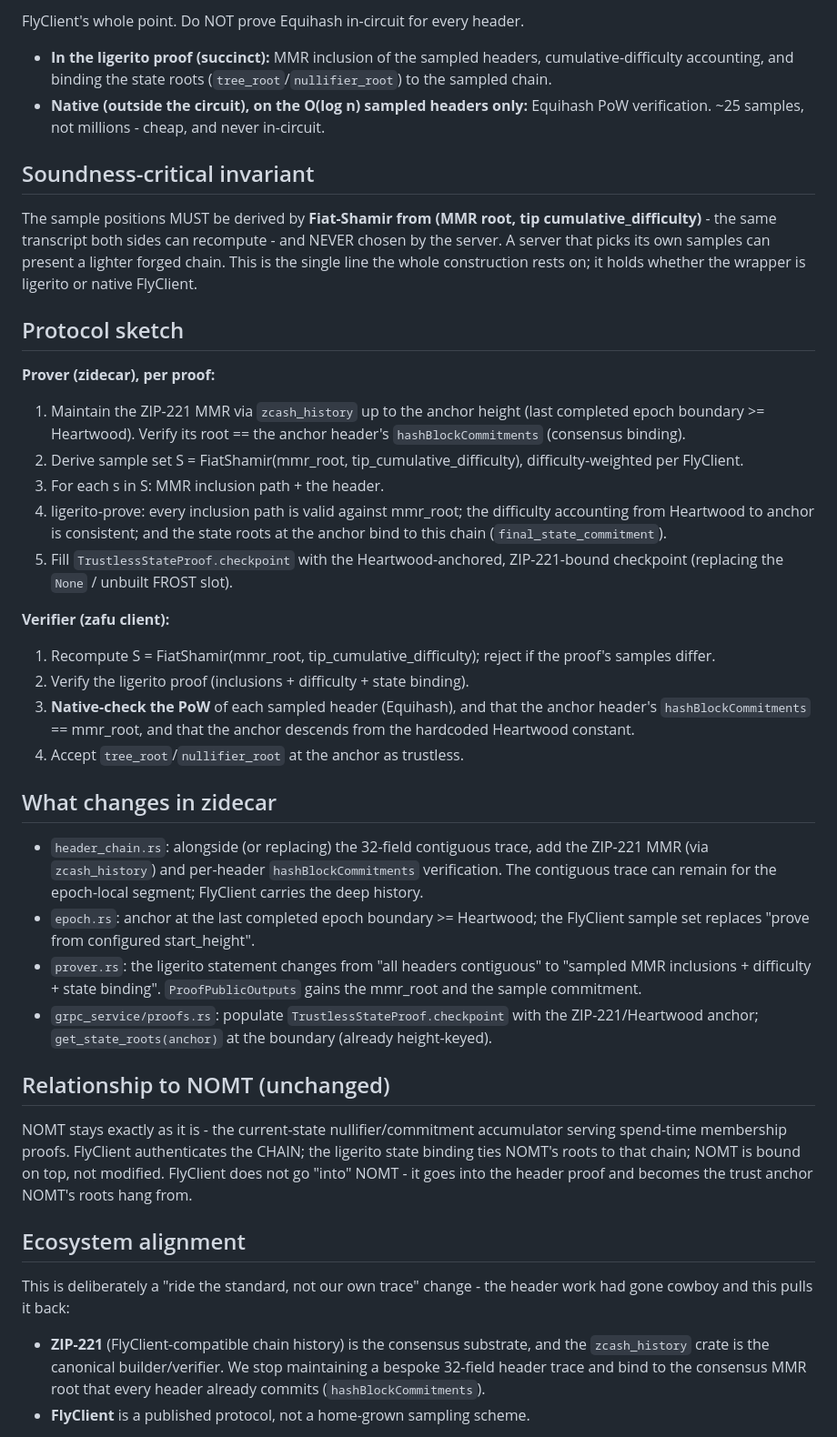
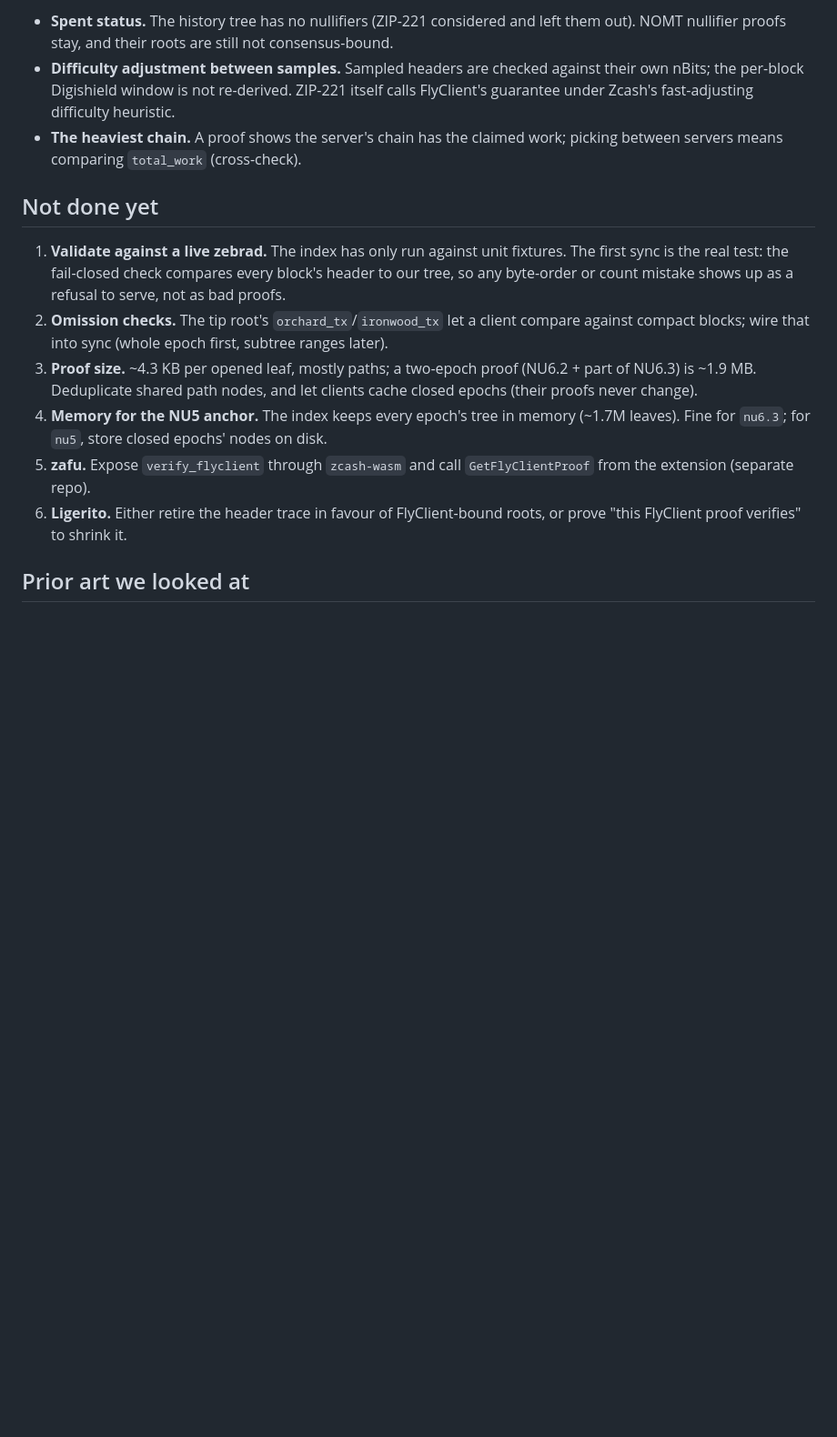
Before and after one commit to rotkonetworks/zcli, a Markdown page: docs/design/flyclient-header-proof.md, the part around one of its changes. Shown at 91% size. Drawn GitHub-style; blank space fills up the shorter version.

```diff
--- a/docs/design/flyclient-header-proof.md
+++ b/docs/design/flyclient-header-proof.md
@@ -61,75 +91,33 @@ and it is trustless and complete.
 
-FlyClient's whole point. Do NOT prove Equihash in-circuit for every header.
+- **Spent status.** The history tree has no nullifiers (ZIP-221 considered and
+  left them out). NOMT nullifier proofs stay, and their roots are still not
+  consensus-bound.
+- **Difficulty adjustment between samples.** Sampled headers are checked
+  against their own nBits; the per-block Digishield window is not re-derived.
+  ZIP-221 itself calls FlyClient's guarantee under Zcash's fast-adjusting
+  difficulty heuristic.
+- **The heaviest chain.** A proof shows the server's chain has the claimed
+  work; picking between servers means comparing `total_work` (cross-check).
 
-- **In the ligerito proof (succinct):** MMR inclusion of the sampled headers,
-  cumulative-difficulty accounting, and binding the state roots
-  (`tree_root`/`nullifier_root`) to the sampled chain.
-- **Native (outside the circuit), on the O(log n) sampled headers only:** Equihash
-  PoW verification. ~25 samples, not millions - cheap, and never in-circuit.
+## Not done yet
 
-## Soundness-critical invariant
+1. **Validate against a live zebrad.** The index has only run against unit
+   fixtures. The first sync is the real test: the fail-closed check compares
+   every block's header to our tree, so any byte-order or count mistake shows
+   up as a refusal to serve, not as bad proofs.
+2. **Omission checks.** The tip root's `orchard_tx`/`ironwood_tx` let a client
+   compare against compact blocks; wire that into sync (whole epoch first,
+   subtree ranges later).
+3. **Proof size.** ~4.3 KB per opened leaf, mostly paths; a two-epoch proof
+   (NU6.2 + part of NU6.3) is ~1.9 MB. Deduplicate shared path nodes, and let
+   clients cache closed epochs (their proofs never change).
+4. **Memory for the NU5 anchor.** The index keeps every epoch's tree in memory
+   (~1.7M leaves). Fine for `nu6.3`; for `nu5`, store closed epochs' nodes on
+   disk.
+5. **zafu.** Expose `verify_flyclient` through `zcash-wasm` and call
+   `GetFlyClientProof` from the extension (separate repo).
+6. **Ligerito.** Either retire the header trace in favour of FlyClient-bound
+   roots, or prove "this FlyClient proof verifies" to shrink it.
 
-The sample positions MUST be derived by **Fiat-Shamir from (MMR root, tip
-cumulative_difficulty)** - the same transcript both sides can recompute - and
-NEVER chosen by the server. A server that picks its own samples can present a
-lighter forged chain. This is the single line the whole construction rests on;
-it holds whether the wrapper is ligerito or native FlyClient.
+## Prior art we looked at
 
-## Protocol sketch
-
-**Prover (zidecar), per proof:**
-1. Maintain the ZIP-221 MMR via `zcash_history` up to the anchor height (last
-   completed epoch boundary >= Heartwood). Verify its root == the anchor header's
-   `hashBlockCommitments` (consensus binding).
-2. Derive sample set S = FiatShamir(mmr_root, tip_cumulative_difficulty),
-   difficulty-weighted per FlyClient.
-3. For each s in S: MMR inclusion path + the header.
-4. ligerito-prove: every inclusion path is valid against mmr_root; the
-   difficulty accounting from Heartwood to anchor is consistent; and the state
-   roots at the anchor bind to this chain (`final_state_commitment`).
-5. Fill `TrustlessStateProof.checkpoint` with the Heartwood-anchored,
-   ZIP-221-bound checkpoint (replacing the `None` / unbuilt FROST slot).
-
-**Verifier (zafu client):**
-1. Recompute S = FiatShamir(mmr_root, tip_cumulative_difficulty); reject if the
-   proof's samples differ.
-2. Verify the ligerito proof (inclusions + difficulty + state binding).
-3. **Native-check the PoW** of each sampled header (Equihash), and that the anchor
-   header's `hashBlockCommitments` == mmr_root, and that the anchor descends from
-   the hardcoded Heartwood constant.
-4. Accept `tree_root`/`nullifier_root` at the anchor as trustless.
-
-## What changes in zidecar
-
-- `header_chain.rs`: alongside (or replacing) the 32-field contiguous trace, add
-  the ZIP-221 MMR (via `zcash_history`) and per-header `hashBlockCommitments`
-  verification. The contiguous trace can remain for the epoch-local segment;
-  FlyClient carries the deep history.
-- `epoch.rs`: anchor at the last completed epoch boundary >= Heartwood; the
-  FlyClient sample set replaces "prove from configured start_height".
-- `prover.rs`: the ligerito statement changes from "all headers contiguous" to
-  "sampled MMR inclusions + difficulty + state binding". `ProofPublicOutputs`
-  gains the mmr_root and the sample commitment.
-- `grpc_service/proofs.rs`: populate `TrustlessStateProof.checkpoint` with the
-  ZIP-221/Heartwood anchor; `get_state_roots(anchor)` at the boundary (already
-  height-keyed).
-
-## Relationship to NOMT (unchanged)
-
-NOMT stays exactly as it is - the current-state nullifier/commitment accumulator
-serving spend-time membership proofs. FlyClient authenticates the CHAIN; the
-ligerito state binding ties NOMT's roots to that chain; NOMT is bound on top, not
-modified. FlyClient does not go "into" NOMT - it goes into the header proof and
-becomes the trust anchor NOMT's roots hang from.
-
-## Ecosystem alignment
-
-This is deliberately a "ride the standard, not our own trace" change - the header
-work had gone cowboy and this pulls it back:
-
-- **ZIP-221** (FlyClient-compatible chain history) is the consensus substrate, and
-  the `zcash_history` crate is the canonical builder/verifier. We stop maintaining
-  a bespoke 32-field header trace and bind to the consensus MMR root that every
-  header already commits (`hashBlockCommitments`).
-- **FlyClient** is a published protocol, not a home-grown sampling scheme.
-
```
Also changed, not shown: other parts of docs/design/flyclient-header-proof.md (+86 -69 lines).
